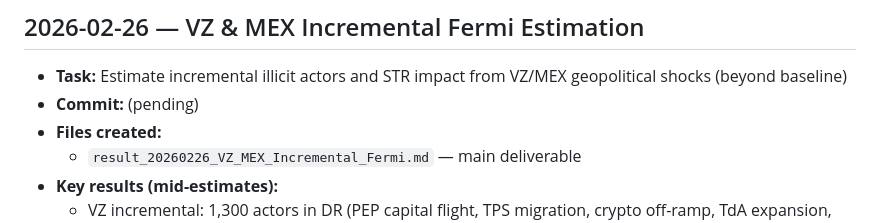
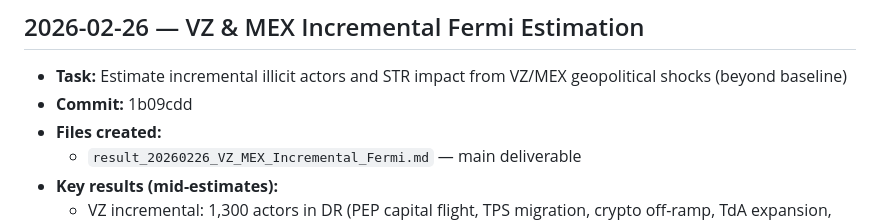
Before and after one commit to phume/adhoc_public, a Markdown page: aml_dominican_risk/logs/PROGRESS.md, the part around the change. Drawn GitHub-style.

Commit message:
Update PROGRESS.md with incremental Fermi commit hash
Co-Authored-By: Claude Opus 4.6 <noreply@anthropic.com>

```diff
--- a/aml_dominican_risk/logs/PROGRESS.md
+++ b/aml_dominican_risk/logs/PROGRESS.md
@@ -54,7 +54,7 @@
 ## 2026-02-26 — VZ & MEX Incremental Fermi Estimation
 
 - **Task:** Estimate incremental illicit actors and STR impact from VZ/MEX geopolitical shocks (beyond baseline)
-- **Commit:** (pending)
+- **Commit:** 1b09cdd
 - **Files created:**
   - `result_20260226_VZ_MEX_Incremental_Fermi.md` — main deliverable
 - **Key results (mid-estimates):**
```
